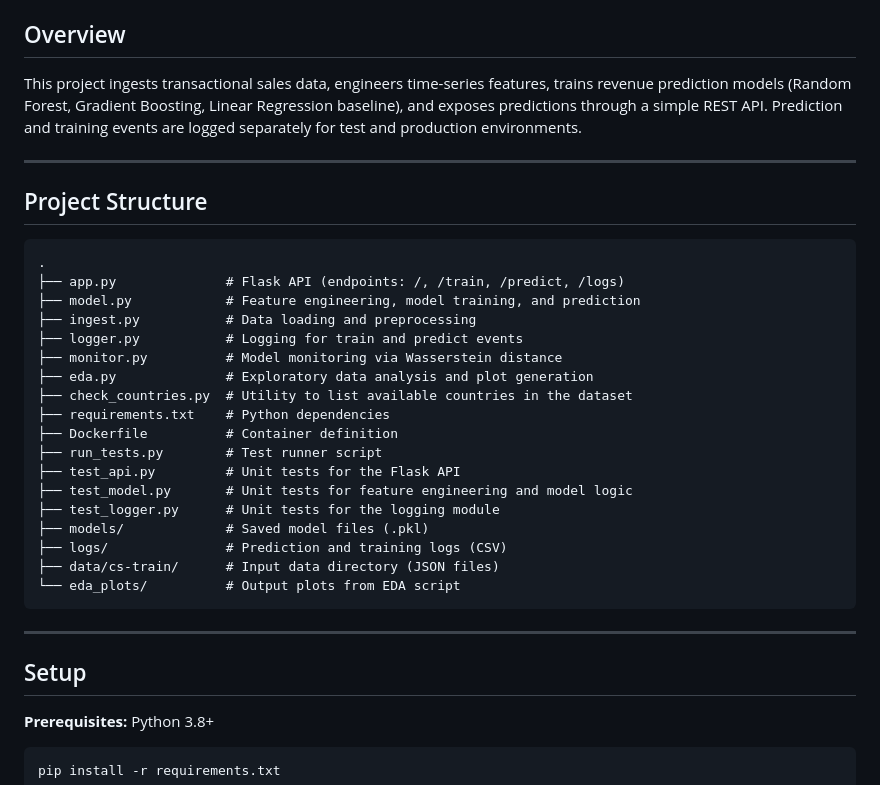
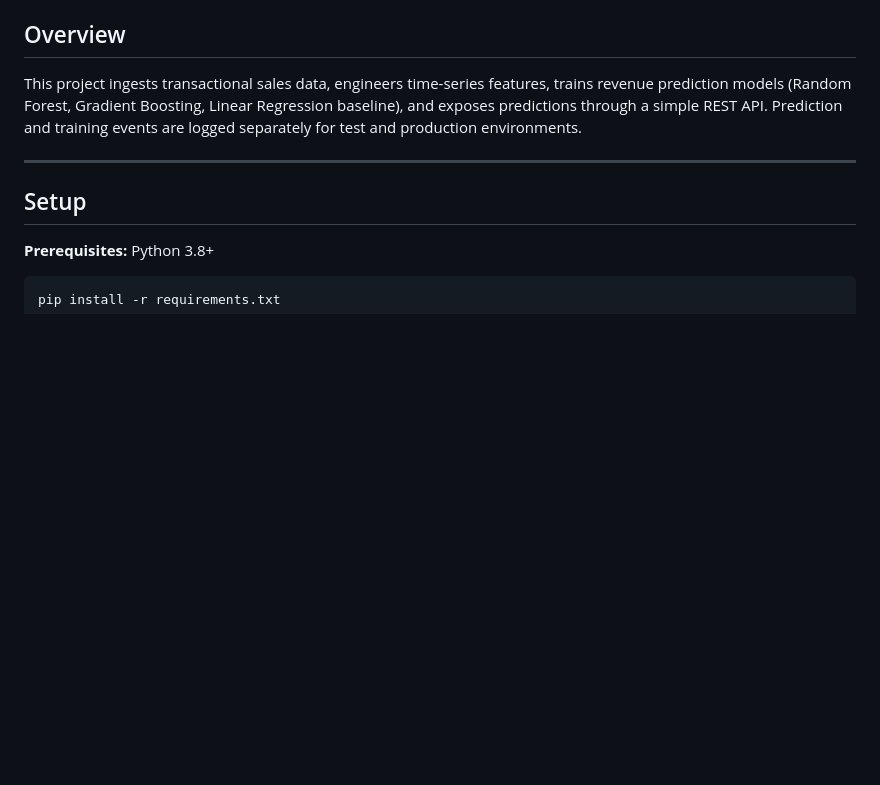
Before and after one commit to R0wanAdel/AAVAIL-Streaming-Revenue-Forecasting-API, a Markdown page: README.md, the part around the change. GitHub-like rendering; blank space fills up the shorter version.

````diff
--- a/README.md
+++ b/README.md
@@ -7,31 +7,6 @@ A Flask-based REST API for predicting 30-day streaming revenue by country, using
 ## Overview
 
 This project ingests transactional sales data, engineers time-series features, trains revenue prediction models (Random Forest, Gradient Boosting, Linear Regression baseline), and exposes predictions through a simple REST API. Prediction and training events are logged separately for test and production environments.
-
----
-
-## Project Structure
-
-```
-.
-├── app.py              # Flask API (endpoints: /, /train, /predict, /logs)
-├── model.py            # Feature engineering, model training, and prediction
-├── ingest.py           # Data loading and preprocessing
-├── logger.py           # Logging for train and predict events
-├── monitor.py          # Model monitoring via Wasserstein distance
-├── eda.py              # Exploratory data analysis and plot generation
-├── check_countries.py  # Utility to list available countries in the dataset
-├── requirements.txt    # Python dependencies
-├── Dockerfile          # Container definition
-├── run_tests.py        # Test runner script
-├── test_api.py         # Unit tests for the Flask API
-├── test_model.py       # Unit tests for feature engineering and model logic
-├── test_logger.py      # Unit tests for the logging module
-├── models/             # Saved model files (.pkl)
-├── logs/               # Prediction and training logs (CSV)
-├── data/cs-train/      # Input data directory (JSON files)
-└── eda_plots/          # Output plots from EDA script
-```
 
 ---
 
````
